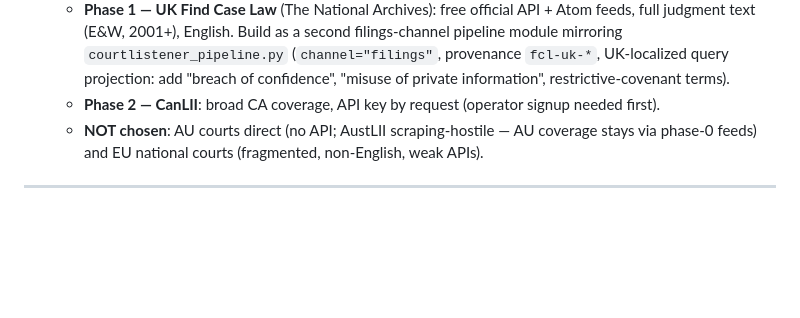
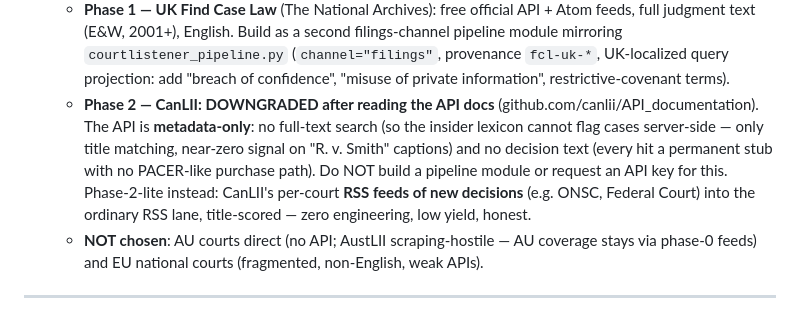
Before and after one commit to Scubber/insider-intel, a Markdown page: docs/HANDOFF.md, the part around the change. GitHub-like rendering; blank space fills up the shorter version.

Commit message:
docs: downgrade CanLII phase 2 — API is metadata-only (#118)
Read the CanLII API docs (github.com/canlii/API_documentation): no
full-text search (lexicon cannot flag cases server-side; title-only
matching is near-zero signal on Canadian captions) and no decision text
(every hit a permanent stub, no purchase path). Not worth a pipeline
module or an API key request. Phase-2-lite: CanLII per-court new-decision
RSS feeds into the ordinary RSS lane instead. UK Find Case Law remains
the real phase 1.


Claude-Session: https://claude.ai/code/session_011WF6ToCRxK8JMGegGRRox2

Co-authored-by: Claude <noreply@anthropic.com>

```diff
--- a/docs/HANDOFF.md
+++ b/docs/HANDOFF.md
@@ -132,8 +132,15 @@ is parked pending account review.
      `courtlistener_pipeline.py` (`channel="filings"`, provenance `fcl-uk-*`,
      UK-localized query projection: add "breach of confidence", "misuse of
      private information", restrictive-covenant terms).
-   - **Phase 2 — CanLII**: broad CA coverage, API key by request (operator
-     signup needed first).
+   - **Phase 2 — CanLII: DOWNGRADED after reading the API docs**
+     (github.com/canlii/API_documentation). The API is **metadata-only**: no
+     full-text search (so the insider lexicon cannot flag cases server-side —
+     only title matching, near-zero signal on "R. v. Smith" captions) and no
+     decision text (every hit a permanent stub with no PACER-like purchase
+     path). Do NOT build a pipeline module or request an API key for this.
+     Phase-2-lite instead: CanLII's per-court **RSS feeds of new decisions**
+     (e.g. ONSC, Federal Court) into the ordinary RSS lane, title-scored —
+     zero engineering, low yield, honest.
    - **NOT chosen**: AU courts direct (no API; AustLII scraping-hostile —
      AU coverage stays via phase-0 feeds) and EU national courts
      (fragmented, non-English, weak APIs).
```
